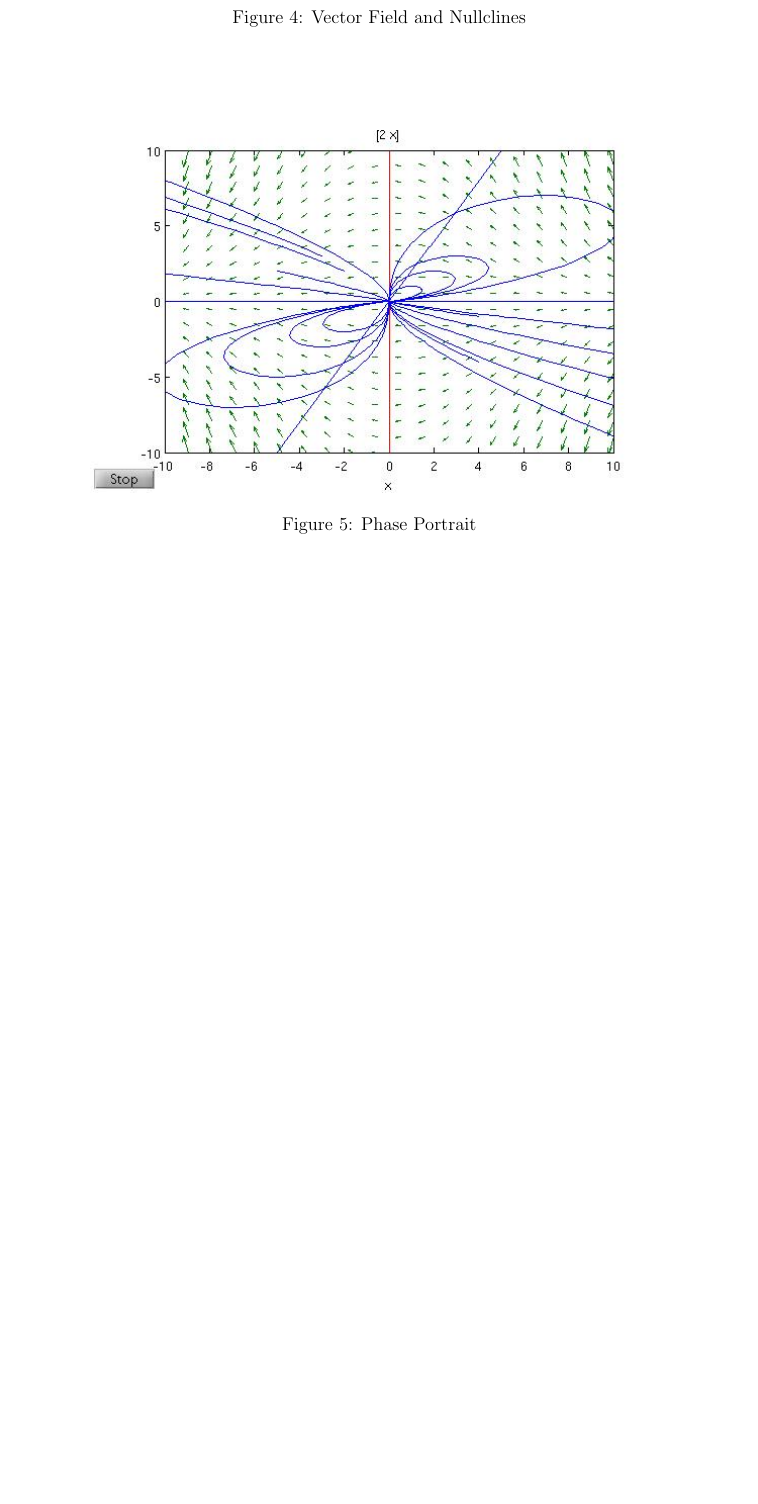
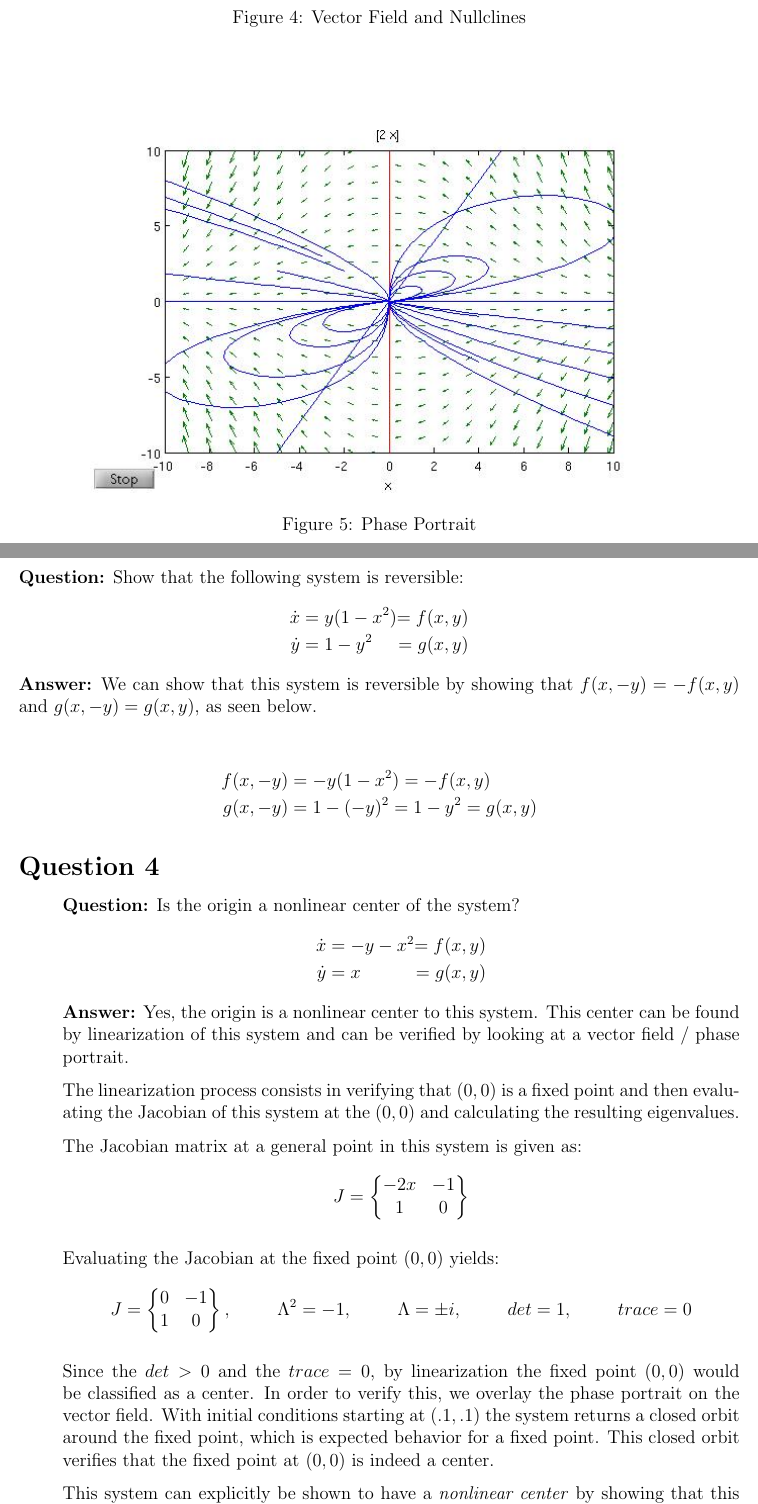
Before and after one commit to Ar1sto15le/nonLinearDynamics, a LaTeX problem sheet (HW1.tex): part of page 5 of 5 before the commit and two parts of pages 5 and 6 of 9 after it, the two joined at a grey line, cut so that both start at the same text, the shorter picture padded with empty space. The pictures show the PDF file HW1.pdf that the author committed with the source.

Commit message:
first commit

```diff
--- a/HW1.tex
+++ b/HW1.tex
@@ -94,6 +94,4 @@ Evaluating the Jacobian at the fixed point $(0,0)$ yields:
 	0 & 0
 	\end{Bmatrix}, 	&\Lambda^2 &= 0,	&\Lambda &= 0, &det &= 0, &trace &= 0
 \end{align*}
-\end{myenv}
 
-This analysis tells us that linearization of our system predicts a center at $(0,0)$. However, by looking at a graph of the vector field and the null clines (at lines $x = 0, y = 0,$ and $y = 2x$), reveals that there is not a center (or at least, not a typical center). This graph can be seen below. The fact that this is not a typical center becomes even clearer when we look at the vector field graph with possible solutions overlaid. It appears that initial conditions in the 1st and 3rd quadrants return to the origin, while initial solutions in the 2nd and 4th quadrant go to infinity. This graph can be seen, with the caption ``Phase Portrait'', below.
@@ -114,5 +118,67 @@ This analysis tells us that linearization of our system predicts a center at $(0
     \caption{ Phase Portrait}
     \label{figure:a0}
 \end{figure}
+\end{myenv}
+
+\section*{Question 3}
+\textbf{Question:} Show that the following system is reversible:
+\begin{alignat*}{3}
+\dot{x} &= y(1-x^2) &= f(x,y)\\
+\dot{y} &= 1-y^2 &= g(x,y)
+\end{alignat*}
+\textbf{Answer:} We can show that this system is reversible by showing that $f(x,-y) = -f(x,y)$ and $g(x,-y) = g(x,y)$, as seen below.
+
+\begin{alignat*}{3}
+f(x,-y) &= -y(1-x^2) = -f(x,y) \\
+g(x,-y) &= 1 - (-y)^2 = 1-y^2 = g(x,y)
+\end{alignat*}
+
+\section*{Question 4}
+\begin{myenv}
+\textbf{Question:} Is the origin a nonlinear center of the system?
+\begin{alignat*}{3}
+\dot{x} &= -y-x^2 &= f(x,y)\\
+\dot{y} &= x &= g(x,y)
+\end{alignat*}
+\textbf{Answer:} Yes, the origin is a nonlinear center to this system. This center can be found by linearization of this system and can be verified by looking at a vector field / phase portrait.
+
+The linearization process consists in verifying that $(0,0)$ is a fixed point and then evaluating the Jacobian of this system at the $(0,0)$ and calculating the resulting eigenvalues.
+
+The Jacobian matrix at a general point in this system is given as:
+\begin{align*}
+	J &=
+	\begin{Bmatrix}
+	-2x & -1 \\
+	1 & 0
+	\end{Bmatrix}
+\end{align*}
+
+Evaluating the Jacobian at the fixed point $(0,0)$ yields:
+\begin{align*}
+	J &=
+	\begin{Bmatrix}
+	0 & -1 \\
+	1 & 0
+	\end{Bmatrix}, 	&\Lambda^2 &= -1,	&\Lambda &= \pm i, &det &= 1, &trace &= 0
+\end{align*}
+
+Since the $det>0$ and the $trace=0$, by linearization the fixed point $(0,0)$ would be classified as a center. In order to verify this, we overlay the phase portrait on the vector field. With initial conditions starting at $(.1,.1)$ the system returns a closed orbit around the fixed point, which is expected behavior for a fixed point. This closed orbit verifies that the fixed point at $(0,0)$ is indeed a center.
+
+This system can explicitly be shown to have a \emph{nonlinear center} by showing that this system is reversible under the transformations $x \mapsto -x$ and $y \mapsto -y$.
+
+\begin{alignat*}{3}
+f(-x,y) &= -y-(-x)^2 = -y-(x)^2 = f(x,y) \\
+g(-x,y) &= (-x) = -g(x,y)
+\end{alignat*}
+
+And (the back of the book agrees that this system is reversible. I cannot figure out how $f(x,-y) = -f(x,y)$, however.)
+\begin{alignat*}{3}
+f(x,-y) &= - (-y) - x^2 =? -f(x,y) = -(-y-x^2) = y+x^2 \\
+g(x,-y) &= x = g(x,y)
+\end{alignat*}
+
+If this system is indeed reversible, then we can use Thm 6.61 (Strogatz) to prove that this is a robust \emph{nonlinear center}.
 
 
+\begin{figure} [H]
+    \centering
@@ -119,2 +195,14 @@ This analysis tells us that linearization of our system predicts a center at $(0
+\dot{R} &= aR - bRF \\
+\dot{F} &= -cF + dRF
+\end{alignat*}
+a) Show that the model can be recast in a non-dimensional form:
+\begin{alignat*}{3}
+\dot{x} &= x(1-y) \\
+\dot{y} &= \mu y(x-1)
+\end{alignat*}
+b) Plot the vector field of the system.
+c) Discuss the biological relevance of solutions of the system.
+\textbf{Answer:}
+a)
 
 
```
Also changed, not shown: HW1.pdf, Question4_Center.jpg (added), HW1.tex (17 more changed lines), 2 other files.
